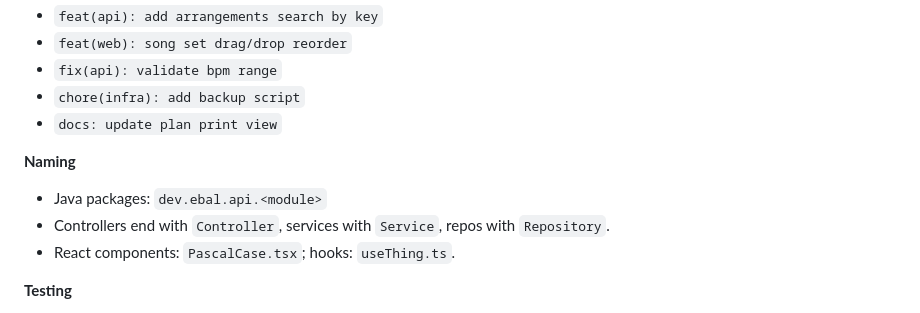
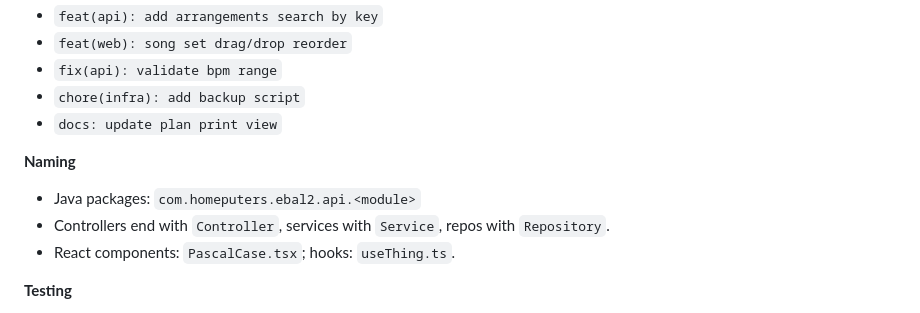
Before and after one commit to homeputers/ebal-v2, a Markdown page: AGENTS.md, the part around the change. GitHub-like rendering.

```diff
--- a/AGENTS.md
+++ b/AGENTS.md
@@ -160,7 +160,7 @@ yarn generate:api   # pulls from http://localhost:8080/v3/api-docs to src/api/ty
 - `docs: update plan print view`
 
 **Naming**
-- Java packages: `dev.ebal.api.<module>`
+- Java packages: `com.homeputers.ebal2.api.<module>`
 - Controllers end with `Controller`, services with `Service`, repos with `Repository`.
 - React components: `PascalCase.tsx`; hooks: `useThing.ts`.
 
```
